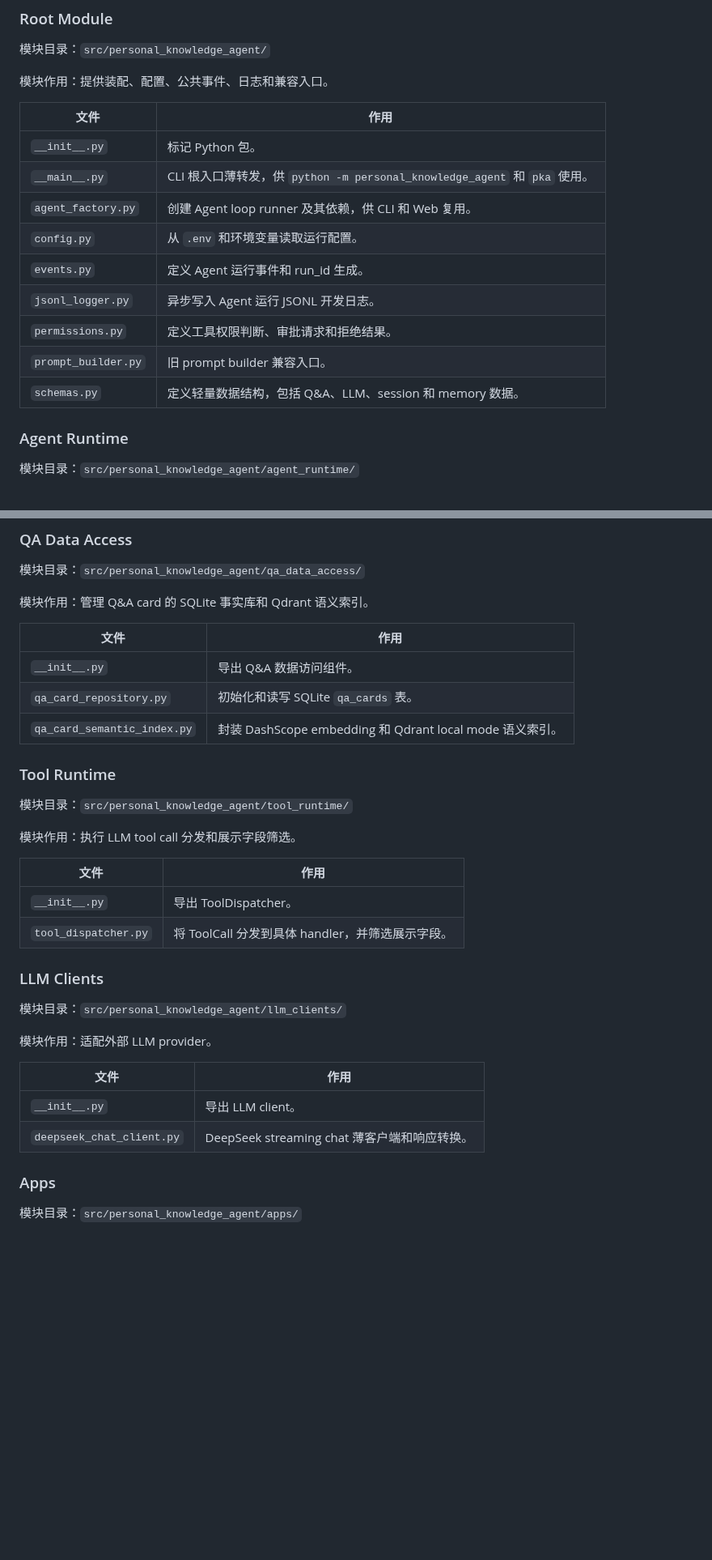
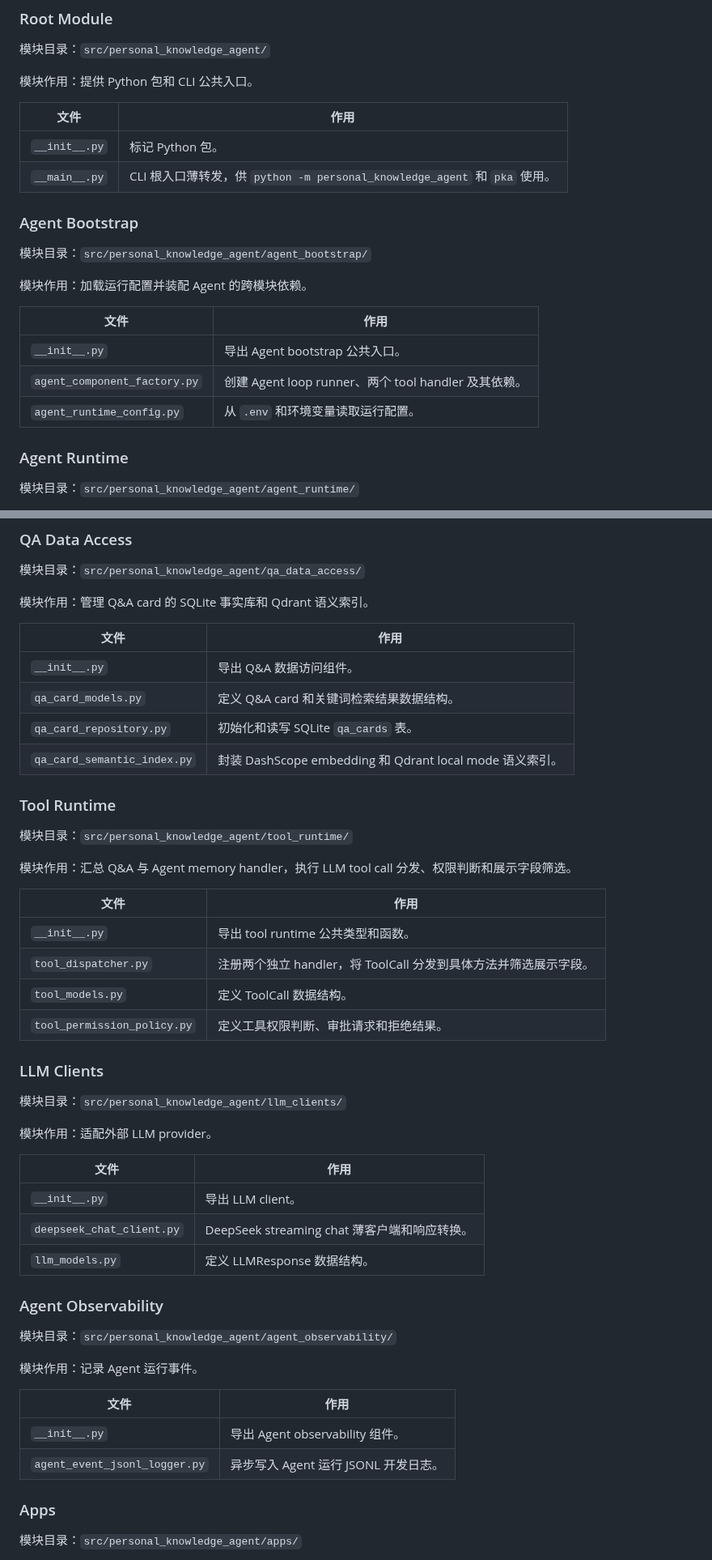
Before and after one commit to squarefive/personal-knowledge-agent-harness, a Markdown page: docs/architecture/codebase-map.md, 2 parts joined by grey strips. Shown at 81% size. Drawn GitHub-style; blank space fills up the shorter version.

Commit message:
docs: sync codebase map with source layout

```diff
--- a/docs/architecture/codebase-map.md
+++ b/docs/architecture/codebase-map.md
@@ -35,19 +37,24 @@ last_updated: "2026-06-15"
 
 模块目录：`src/personal_knowledge_agent/`
 
-模块作用：提供装配、配置、公共事件、日志和兼容入口。
+模块作用：提供 Python 包和 CLI 公共入口。
 
 | 文件 | 作用 |
 |---|---|
 | `__init__.py` | 标记 Python 包。 |
 | `__main__.py` | CLI 根入口薄转发，供 `python -m personal_knowledge_agent` 和 `pka` 使用。 |
-| `agent_factory.py` | 创建 Agent loop runner 及其依赖，供 CLI 和 Web 复用。 |
-| `config.py` | 从 `.env` 和环境变量读取运行配置。 |
-| `events.py` | 定义 Agent 运行事件和 run_id 生成。 |
-| `jsonl_logger.py` | 异步写入 Agent 运行 JSONL 开发日志。 |
-| `permissions.py` | 定义工具权限判断、审批请求和拒绝结果。 |
-| `prompt_builder.py` | 旧 prompt builder 兼容入口。 |
-| `schemas.py` | 定义轻量数据结构，包括 Q&A、LLM、session 和 memory 数据。 |
+
+### Agent Bootstrap
+
+模块目录：`src/personal_knowledge_agent/agent_bootstrap/`
+
+模块作用：加载运行配置并装配 Agent 的跨模块依赖。
+
+| 文件 | 作用 |
+|---|---|
+| `__init__.py` | 导出 Agent bootstrap 公共入口。 |
+| `agent_component_factory.py` | 创建 Agent loop runner、两个 tool handler 及其依赖。 |
+| `agent_runtime_config.py` | 从 `.env` 和环境变量读取运行配置。 |
 
 ### Agent Runtime
 
@@ -129,6 +139,7 @@ last_updated: "2026-06-15"
 | 文件 | 作用 |
 |---|---|
 | `__init__.py` | 导出 Q&A 数据访问组件。 |
+| `qa_card_models.py` | 定义 Q&A card 和关键词检索结果数据结构。 |
 | `qa_card_repository.py` | 初始化和读写 SQLite `qa_cards` 表。 |
 | `qa_card_semantic_index.py` | 封装 DashScope embedding 和 Qdrant local mode 语义索引。 |
 
@@ -136,12 +147,14 @@ last_updated: "2026-06-15"
 
 模块目录：`src/personal_knowledge_agent/tool_runtime/`
 
-模块作用：执行 LLM tool call 分发和展示字段筛选。
+模块作用：汇总 Q&A 与 Agent memory handler，执行 LLM tool call 分发、权限判断和展示字段筛选。
 
 | 文件 | 作用 |
 |---|---|
-| `__init__.py` | 导出 ToolDispatcher。 |
-| `tool_dispatcher.py` | 将 ToolCall 分发到具体 handler，并筛选展示字段。 |
+| `__init__.py` | 导出 tool runtime 公共类型和函数。 |
+| `tool_dispatcher.py` | 注册两个独立 handler，将 ToolCall 分发到具体方法并筛选展示字段。 |
+| `tool_models.py` | 定义 ToolCall 数据结构。 |
+| `tool_permission_policy.py` | 定义工具权限判断、审批请求和拒绝结果。 |
 
 ### LLM Clients
 
@@ -153,6 +166,18 @@ last_updated: "2026-06-15"
 |---|---|
 | `__init__.py` | 导出 LLM client。 |
 | `deepseek_chat_client.py` | DeepSeek streaming chat 薄客户端和响应转换。 |
+| `llm_models.py` | 定义 LLMResponse 数据结构。 |
+
+### Agent Observability
+
+模块目录：`src/personal_knowledge_agent/agent_observability/`
+
+模块作用：记录 Agent 运行事件。
+
+| 文件 | 作用 |
+|---|---|
+| `__init__.py` | 导出 Agent observability 组件。 |
+| `agent_event_jsonl_logger.py` | 异步写入 Agent 运行 JSONL 开发日志。 |
 
 ### Apps
 
```
Also changed, not shown: other parts of docs/architecture/codebase-map.md (+12 -11 lines).
